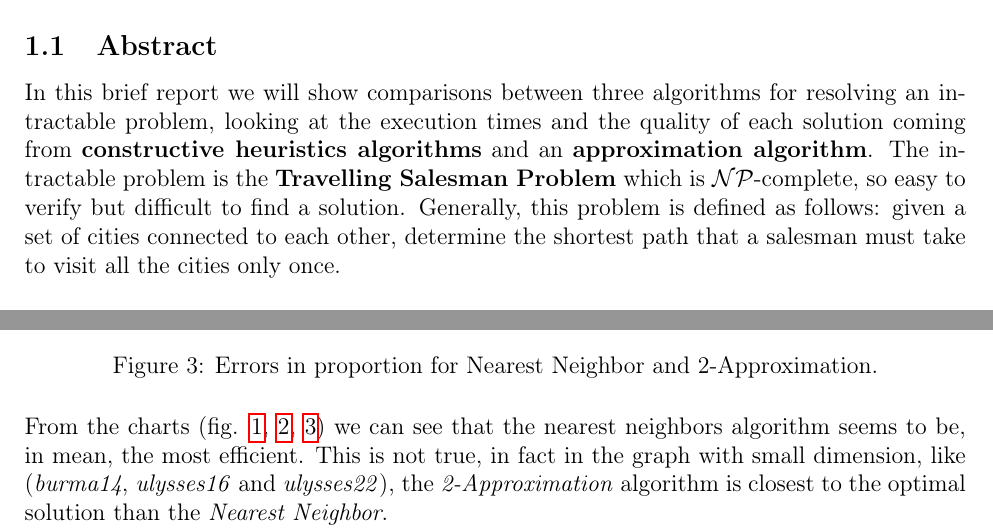
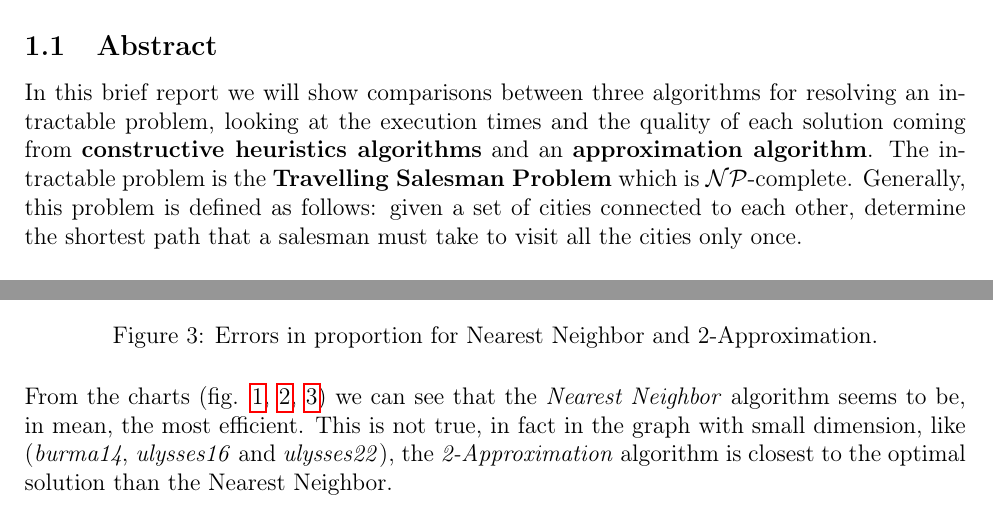
Before and after one commit to Edivad99/AdvancedAlgorithms-assignments, a LaTeX problem sheet (second assignment/relazione/Relazione.tex, which reads second assignment/relazione/sezioni/Introduction.tex, second assignment/relazione/sezioni/Questions.tex): two parts of pages 4 and 22 of 24, joined at a grey line, cut so that both start at the same text. Compiled offline with pdfLaTeX.

Commit message:
Update relazione

```diff
--- a/second assignment/relazione/sezioni/Introduction.tex
+++ b/second assignment/relazione/sezioni/Introduction.tex
@@ -3,7 +3,7 @@
 
 \subsection{Abstract}
 In this brief report we will show comparisons between three algorithms for resolving an intractable problem, looking at the execution times and the quality of each solution coming from \textbf{constructive heuristics algorithms} and an \textbf{approximation algorithm}.
-The intractable problem is the \textbf{Travelling Salesman Problem} which is $\mathcal{NP}$-complete, so easy to verify but difficult to find a solution. Generally, this problem is defined as follows: given a set of cities connected to each other, determine the shortest path that a salesman must take to visit all the cities only once.\\
+The intractable problem is the \textbf{Travelling Salesman Problem} which is $\mathcal{NP}$-complete. Generally, this problem is defined as follows: given a set of cities connected to each other, determine the shortest path that a salesman must take to visit all the cities only once.\\
 \\
 \noindent
 We can represent the \textbf{TSP} with an undirected, weighted and complete graph $G = (V,E)$ where the set of vertices $V$ represent the cities and the weight on the edge $(u,v)$ is equal to the distance between $u$ and $v$. Resolve the TSP problem means find an \textbf{Hamiltonian cycle}, that is a minimum-weight cycle which passes through all vertices of the graph exactly once.
--- a/second assignment/relazione/sezioni/Questions.tex
+++ b/second assignment/relazione/sezioni/Questions.tex
@@ -118,7 +118,7 @@ Below are some graphs showing the actual errors of the results and the errors in
     \label{fig:error_nn_2ap_prop}
 \end{figure}
 \noindent
-From the charts (fig. \ref{fig:proportion_error_ord}, \ref{fig:error_nn_2ap}, \ref{fig:error_nn_2ap_prop}) we can see that the nearest neighbors algorithm seems to be, in mean, the most efficient. This is not true, in fact in the graph with small dimension, like (\textit{burma14}, \textit{ulysses16} and \textit{ulysses22}), the \textit{2-Approximation} algorithm is closest to the optimal solution than the \textit{Nearest Neighbor}.\\
+From the charts (fig. \ref{fig:proportion_error_ord}, \ref{fig:error_nn_2ap}, \ref{fig:error_nn_2ap_prop}) we can see that the \textit{Nearest Neighbor} algorithm seems to be, in mean, the most efficient. This is not true, in fact in the graph with small dimension, like (\textit{burma14}, \textit{ulysses16} and \textit{ulysses22}), the \textit{2-Approximation} algorithm is closest to the optimal solution than the Nearest Neighbor.\\
 One thing we noticed is the fact that the Nearest Neighbor is a greedy algorithm and this may explain the fact that it performs well when the graph has big dimension and the number of choices that it has to compute is bigger and so the error rate decreases in proportion.
 
 \begin{figure}[H]
```
Also changed, not shown: second assignment/relazione/sezioni/Questions.tex (6 more changed lines).
